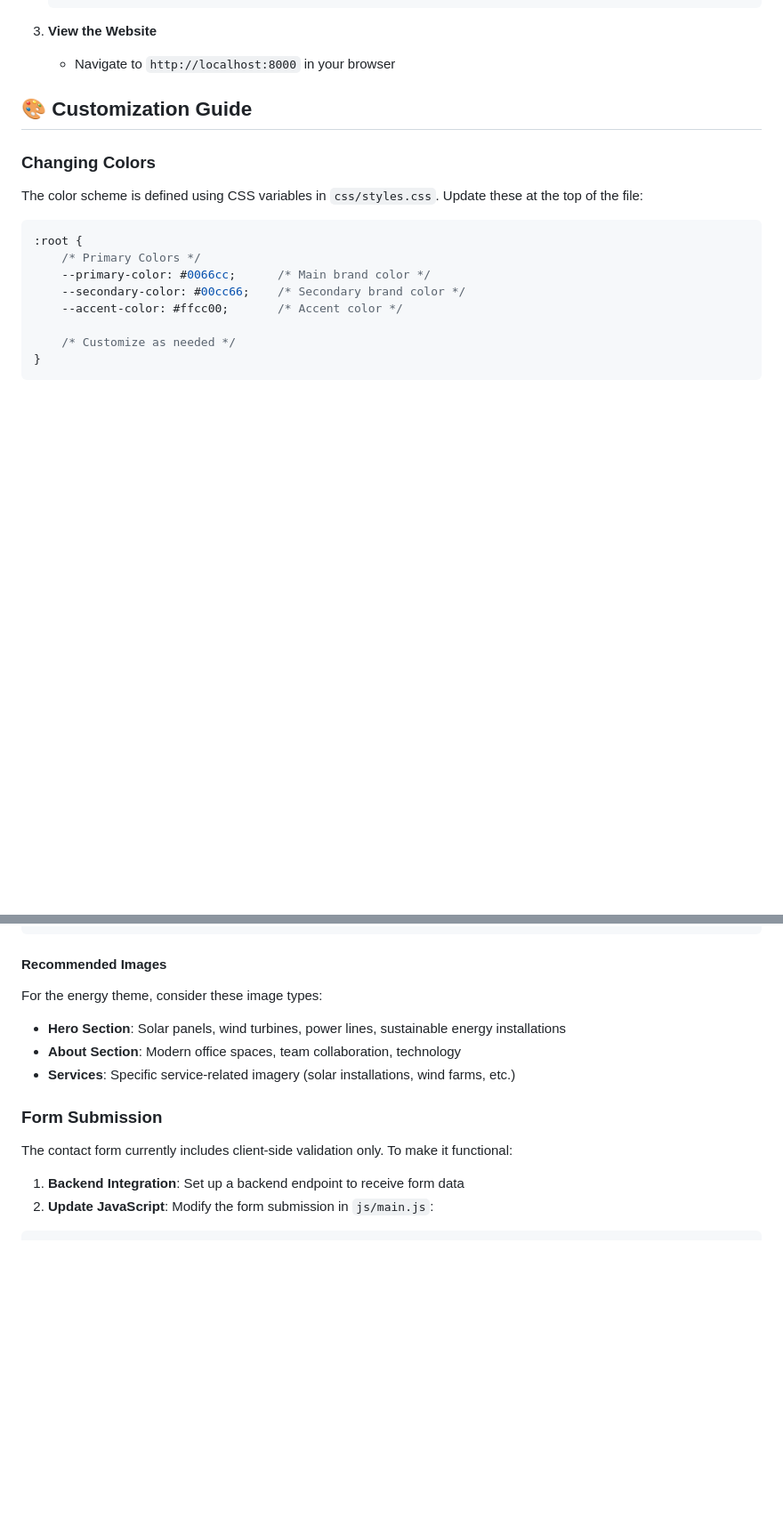
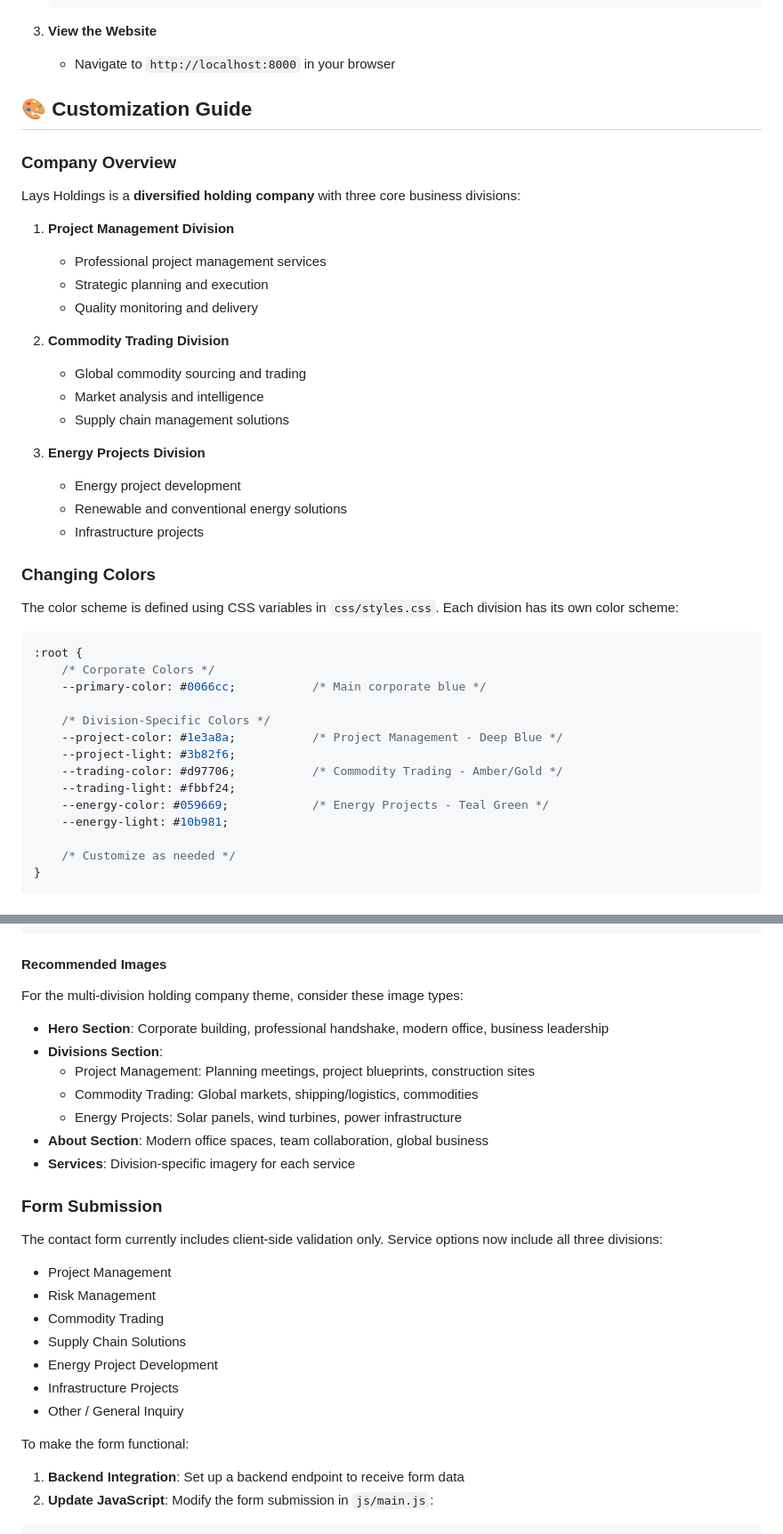
Before and after one commit to ArkTroooper/laysholdings-redesign, a Markdown page: README.md, 2 parts joined by grey strips. Shown at 89% size. Rendered like a GitHub page; blank space fills up the shorter version.

````diff
--- a/README.md
+++ b/README.md
@@ -112,16 +134,41 @@ This is a complete professional redesign of the Lays Holdings website featuring
 
 ## 🎨 Customization Guide
 
+### Company Overview
+
+Lays Holdings is a **diversified holding company** with three core business divisions:
+
+1. **Project Management Division**
+   - Professional project management services
+   - Strategic planning and execution
+   - Quality monitoring and delivery
+
+2. **Commodity Trading Division**
+   - Global commodity sourcing and trading
+   - Market analysis and intelligence
+   - Supply chain management solutions
+
+3. **Energy Projects Division**
+   - Energy project development
+   - Renewable and conventional energy solutions
+   - Infrastructure projects
+
 ### Changing Colors
 
-The color scheme is defined using CSS variables in `css/styles.css`. Update these at the top of the file:
+The color scheme is defined using CSS variables in `css/styles.css`. Each division has its own color scheme:
 
 ```css
 :root {
-    /* Primary Colors */
-    --primary-color: #0066cc;      /* Main brand color */
-    --secondary-color: #00cc66;    /* Secondary brand color */
-    --accent-color: #ffcc00;       /* Accent color */
+    /* Corporate Colors */
+    --primary-color: #0066cc;           /* Main corporate blue */
+
+    /* Division-Specific Colors */
+    --project-color: #1e3a8a;           /* Project Management - Deep Blue */
+    --project-light: #3b82f6;
+    --trading-color: #d97706;           /* Commodity Trading - Amber/Gold */
+    --trading-light: #fbbf24;
+    --energy-color: #059669;            /* Energy Projects - Teal Green */
+    --energy-light: #10b981;
 
     /* Customize as needed */
 }
@@ -175,14 +229,27 @@ To add a custom hero background image, update the `.hero` class in `css/styles.c
 ```
 
 #### Recommended Images
-For the energy theme, consider these image types:
-- **Hero Section**: Solar panels, wind turbines, power lines, sustainable energy installations
-- **About Section**: Modern office spaces, team collaboration, technology
-- **Services**: Specific service-related imagery (solar installations, wind farms, etc.)
+For the multi-division holding company theme, consider these image types:
+- **Hero Section**: Corporate building, professional handshake, modern office, business leadership
+- **Divisions Section**:
+  - Project Management: Planning meetings, project blueprints, construction sites
+  - Commodity Trading: Global markets, shipping/logistics, commodities
+  - Energy Projects: Solar panels, wind turbines, power infrastructure
+- **About Section**: Modern office spaces, team collaboration, global business
+- **Services**: Division-specific imagery for each service
 
 ### Form Submission
 
-The contact form currently includes client-side validation only. To make it functional:
+The contact form currently includes client-side validation only. Service options now include all three divisions:
+- Project Management
+- Risk Management
+- Commodity Trading
+- Supply Chain Solutions
+- Energy Project Development
+- Infrastructure Projects
+- Other / General Inquiry
+
+To make the form functional:
 
 1. **Backend Integration**: Set up a backend endpoint to receive form data
 2. **Update JavaScript**: Modify the form submission in `js/main.js`:
````
Also changed, not shown: other parts of README.md (+81 -39 lines).
